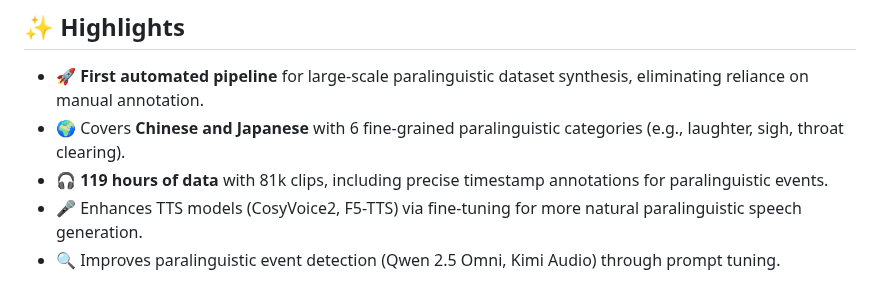
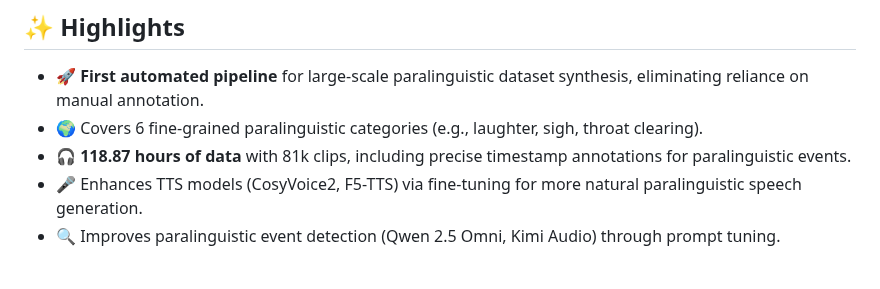
Before and after one commit to ShawnPi233/SynParaSpeech, a Markdown page: README.md, the part around the change. GitHub-like rendering.

```diff
--- a/README.md
+++ b/README.md
@@ -22,8 +22,8 @@ Unlike traditional datasets limited by privacy, incomplete annotations, or poor
 ## ✨ Highlights
 
 - 🚀 **First automated pipeline** for large-scale paralinguistic dataset synthesis, eliminating reliance on manual annotation.
-- 🌍 Covers **Chinese and Japanese** with 6 fine-grained paralinguistic categories (e.g., laughter, sigh, throat clearing).
-- 🎧 **119 hours of data** with 81k clips, including precise timestamp annotations for paralinguistic events.
+- 🌍 Covers 6 fine-grained paralinguistic categories (e.g., laughter, sigh, throat clearing).
+- 🎧 **118.87 hours of data** with 81k clips, including precise timestamp annotations for paralinguistic events.
 - 🎤 Enhances TTS models (CosyVoice2, F5-TTS) via fine-tuning for more natural paralinguistic speech generation.
 - 🔍 Improves paralinguistic event detection (Qwen 2.5 Omni, Kimi Audio) through prompt tuning.
 
```
